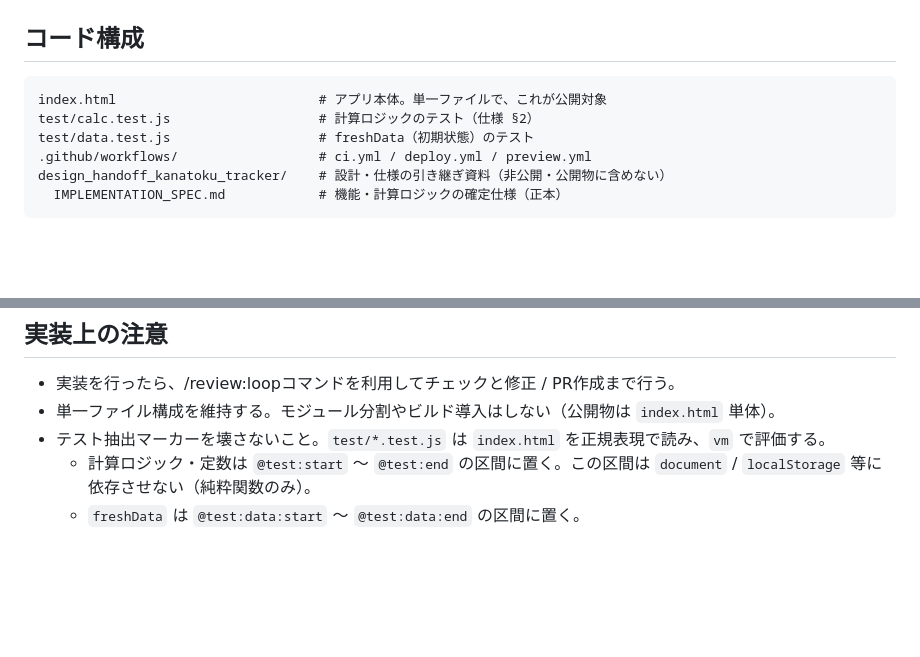
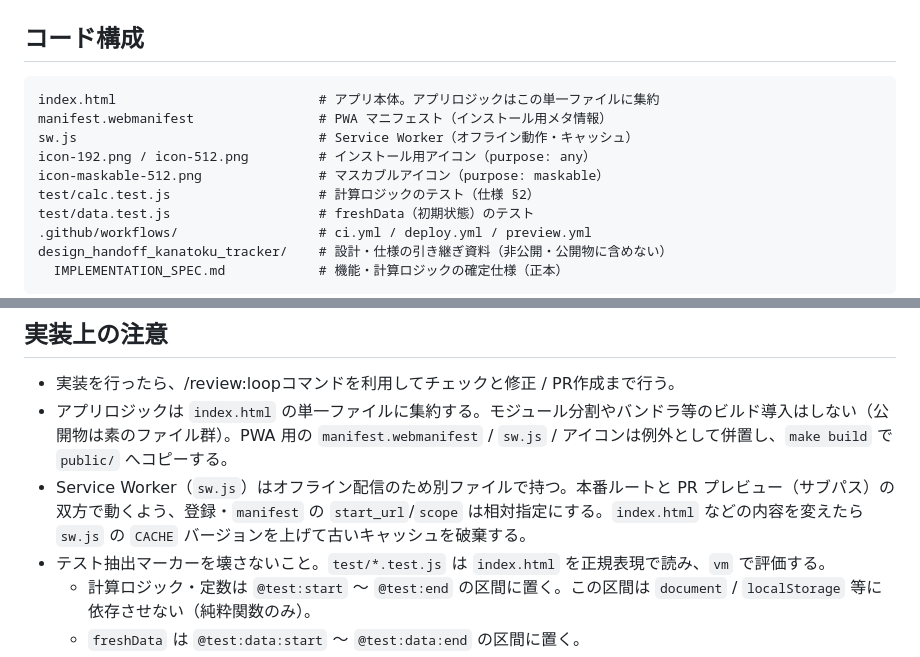
Before and after one commit to iwamoto-lvgs/kanatoku-rewards, a Markdown page: CLAUDE.md, 2 parts joined by grey strips. GitHub-like rendering; blank space fills up the shorter version.

````diff
--- a/CLAUDE.md
+++ b/CLAUDE.md
@@ -25,7 +25,11 @@ make clean      # public/ を削除
 ## コード構成
 
 ```
-index.html                          # アプリ本体。単一ファイルで、これが公開対象
+index.html                          # アプリ本体。アプリロジックはこの単一ファイルに集約
+manifest.webmanifest                # PWA マニフェスト（インストール用メタ情報）
+sw.js                               # Service Worker（オフライン動作・キャッシュ）
+icon-192.png / icon-512.png         # インストール用アイコン（purpose: any）
+icon-maskable-512.png               # マスカブルアイコン（purpose: maskable）
 test/calc.test.js                   # 計算ロジックのテスト（仕様 §2）
 test/data.test.js                   # freshData（初期状態）のテスト
 .github/workflows/                  # ci.yml / deploy.yml / preview.yml
@@ -67,7 +71,8 @@ design_handoff_kanatoku_tracker/    # 設計・仕様の引き継ぎ資料（非
 ## 実装上の注意
 
 - 実装を行ったら、/review:loopコマンドを利用してチェックと修正 / PR作成まで行う。
-- 単一ファイル構成を維持する。モジュール分割やビルド導入はしない（公開物は `index.html` 単体）。
+- アプリロジックは `index.html` の単一ファイルに集約する。モジュール分割やバンドラ等のビルド導入はしない（公開物は素のファイル群）。PWA 用の `manifest.webmanifest` / `sw.js` / アイコンは例外として併置し、`make build` で `public/` へコピーする。
+- Service Worker（`sw.js`）はオフライン配信のため別ファイルで持つ。本番ルートと PR プレビュー（サブパス）の双方で動くよう、登録・`manifest` の `start_url`/`scope` は相対指定にする。`index.html` などの内容を変えたら `sw.js` の `CACHE` バージョンを上げて古いキャッシュを破棄する。
 - テスト抽出マーカーを壊さないこと。`test/*.test.js` は `index.html` を正規表現で読み、`vm` で評価する。
   - 計算ロジック・定数は `@test:start` 〜 `@test:end` の区間に置く。この区間は `document` / `localStorage` 等に依存させない（純粋関数のみ）。
   - `freshData` は `@test:data:start` 〜 `@test:data:end` の区間に置く。
````
Also changed, not shown: README.md (+7 -2 lines).
